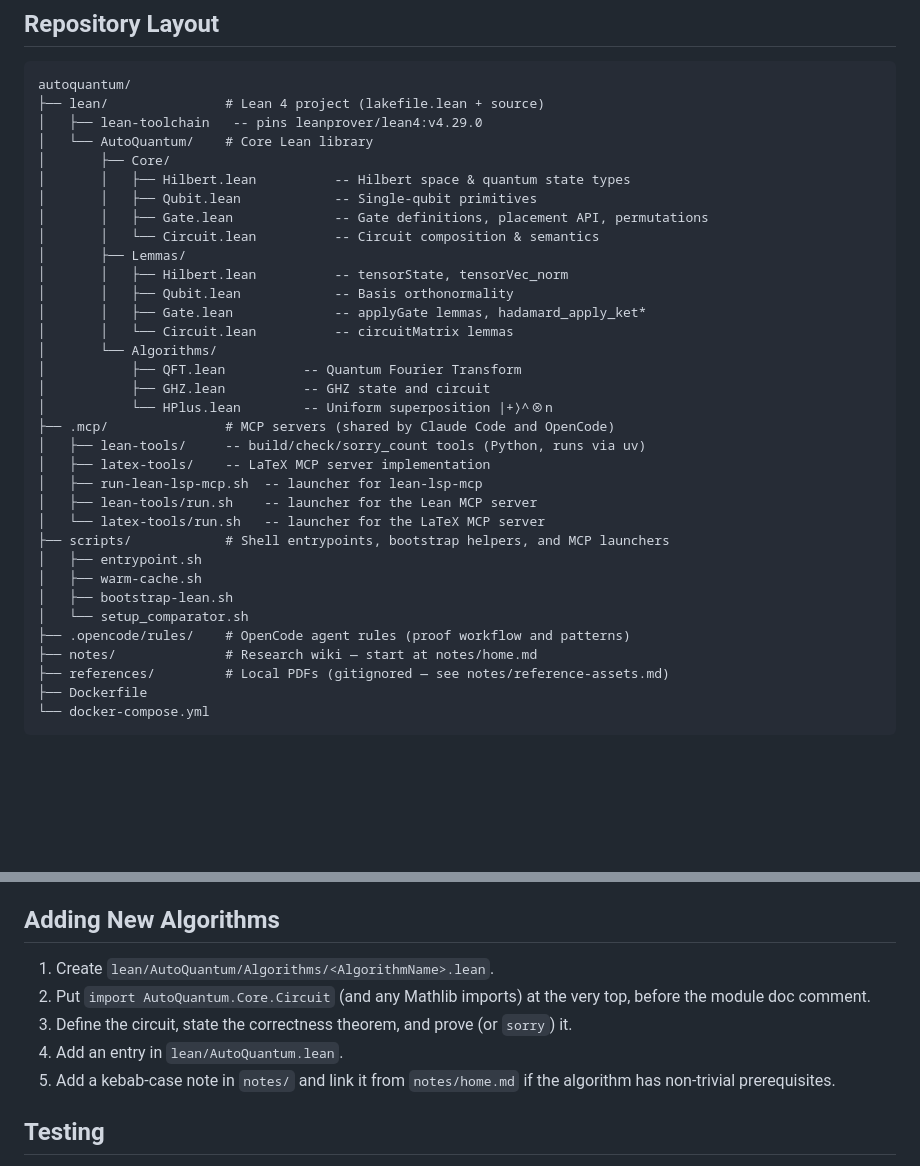
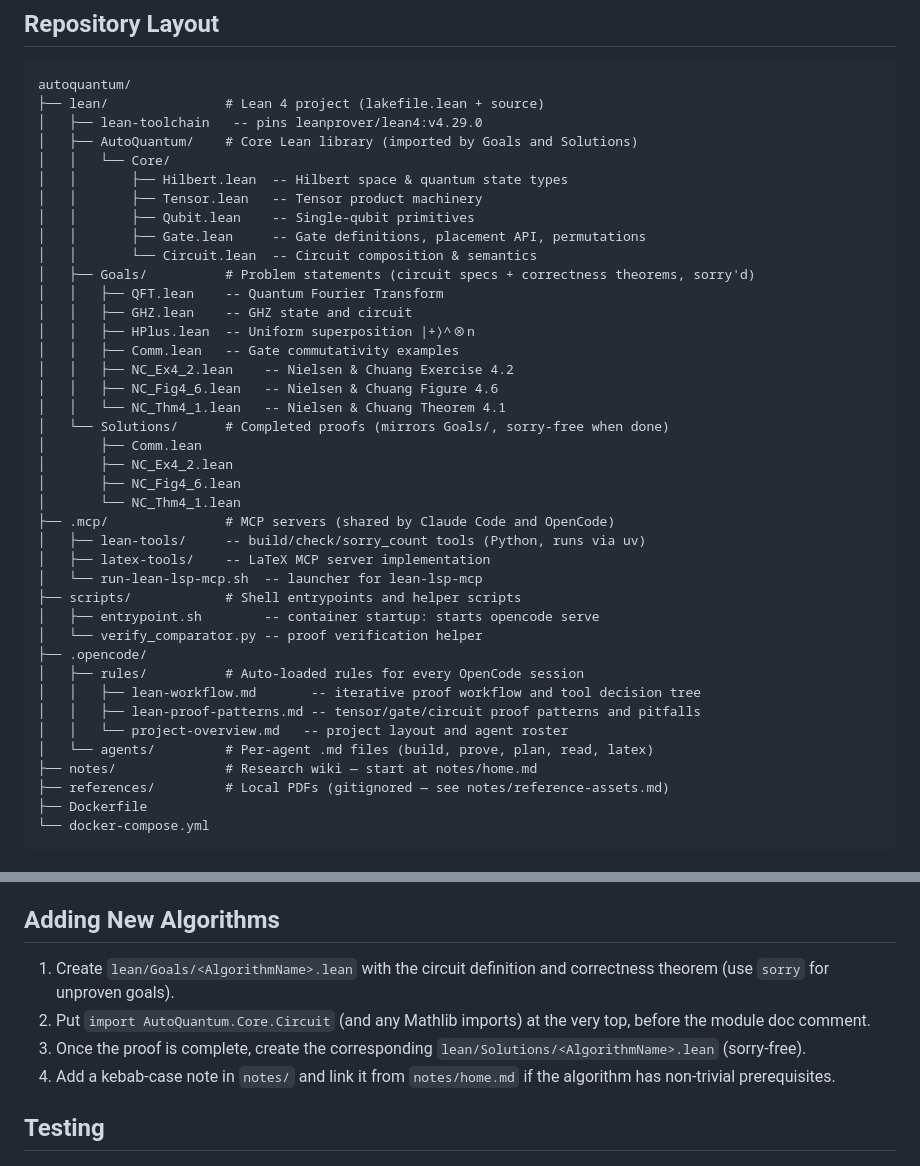
Before and after one commit to ian-turner/autoquantum, a Markdown page: AGENTS.md, 2 parts joined by grey strips. Rendered like a GitHub page; blank space fills up the shorter version.

Commit message:
Update AGENTS.md and project-overview.md to reflect actual repo structure
Replace stale Lemmas/Algorithms subdirs with actual Goals/Solutions layout,
add Tensor.lean to Core, fix scripts/ and .opencode/rules/ listings.

Co-Authored-By: Claude Sonnet 4.6 <noreply@anthropic.com>

```diff
--- a/AGENTS.md
+++ b/AGENTS.md
@@ -33,33 +33,39 @@ For detailed planning, see [Framework Generalization Plan](../notes/framework-ge
 autoquantum/
 ├── lean/               # Lean 4 project (lakefile.lean + source)
 │   ├── lean-toolchain   -- pins leanprover/lean4:v4.29.0
-│   └── AutoQuantum/    # Core Lean library
-│       ├── Core/
-│       │   ├── Hilbert.lean          -- Hilbert space & quantum state types
-│       │   ├── Qubit.lean            -- Single-qubit primitives
-│       │   ├── Gate.lean             -- Gate definitions, placement API, permutations
-│       │   └── Circuit.lean          -- Circuit composition & semantics
-│       ├── Lemmas/
-│       │   ├── Hilbert.lean          -- tensorState, tensorVec_norm
-│       │   ├── Qubit.lean            -- Basis orthonormality
-│       │   ├── Gate.lean             -- applyGate lemmas, hadamard_apply_ket*
-│       │   └── Circuit.lean          -- circuitMatrix lemmas
-│       └── Algorithms/
-│           ├── QFT.lean          -- Quantum Fourier Transform
-│           ├── GHZ.lean          -- GHZ state and circuit
-│           └── HPlus.lean        -- Uniform superposition |+⟩^⊗n
+│   ├── AutoQuantum/    # Core Lean library (imported by Goals and Solutions)
+│   │   └── Core/
+│   │       ├── Hilbert.lean  -- Hilbert space & quantum state types
+│   │       ├── Tensor.lean   -- Tensor product machinery
+│   │       ├── Qubit.lean    -- Single-qubit primitives
+│   │       ├── Gate.lean     -- Gate definitions, placement API, permutations
+│   │       └── Circuit.lean  -- Circuit composition & semantics
+│   ├── Goals/          # Problem statements (circuit specs + correctness theorems, sorry'd)
+│   │   ├── QFT.lean    -- Quantum Fourier Transform
+│   │   ├── GHZ.lean    -- GHZ state and circuit
+│   │   ├── HPlus.lean  -- Uniform superposition |+⟩^⊗n
+│   │   ├── Comm.lean   -- Gate commutativity examples
+│   │   ├── NC_Ex4_2.lean    -- Nielsen & Chuang Exercise 4.2
+│   │   ├── NC_Fig4_6.lean   -- Nielsen & Chuang Figure 4.6
+│   │   └── NC_Thm4_1.lean   -- Nielsen & Chuang Theorem 4.1
+│   └── Solutions/      # Completed proofs (mirrors Goals/, sorry-free when done)
+│       ├── Comm.lean
+│       ├── NC_Ex4_2.lean
+│       ├── NC_Fig4_6.lean
+│       └── NC_Thm4_1.lean
 ├── .mcp/               # MCP servers (shared by Claude Code and OpenCode)
 │   ├── lean-tools/     -- build/check/sorry_count tools (Python, runs via uv)
 │   ├── latex-tools/    -- LaTeX MCP server implementation
-│   ├── run-lean-lsp-mcp.sh  -- launcher for lean-lsp-mcp
-│   ├── lean-tools/run.sh    -- launcher for the Lean MCP server
-│   └── latex-tools/run.sh   -- launcher for the LaTeX MCP server
-├── scripts/            # Shell entrypoints, bootstrap helpers, and MCP launchers
-│   ├── entrypoint.sh
-│   ├── warm-cache.sh
-│   ├── bootstrap-lean.sh
-│   └── setup_comparator.sh
-├── .opencode/rules/    # OpenCode agent rules (proof workflow and patterns)
+│   └── run-lean-lsp-mcp.sh  -- launcher for lean-lsp-mcp
+├── scripts/            # Shell entrypoints and helper scripts
+│   ├── entrypoint.sh        -- container startup: starts opencode serve
+│   └── verify_comparator.py -- proof verification helper
+├── .opencode/
+│   ├── rules/          # Auto-loaded rules for every OpenCode session
+│   │   ├── lean-workflow.md       -- iterative proof workflow and tool decision tree
+│   │   ├── lean-proof-patterns.md -- tensor/gate/circuit proof patterns and pitfalls
+│   │   └── project-overview.md   -- project layout and agent roster
+│   └── agents/         # Per-agent .md files (build, prove, plan, read, latex)
 ├── notes/              # Research wiki — start at notes/home.md
 ├── references/         # Local PDFs (gitignored — see notes/reference-assets.md)
 ├── Dockerfile
@@ -166,11 +172,10 @@ When generating or verifying a quantum circuit proof, follow this template:
 
 ## Adding New Algorithms
 
-1. Create `lean/AutoQuantum/Algorithms/<AlgorithmName>.lean`.
+1. Create `lean/Goals/<AlgorithmName>.lean` with the circuit definition and correctness theorem (use `sorry` for unproven goals).
 2. Put `import AutoQuantum.Core.Circuit` (and any Mathlib imports) at the very top, before the module doc comment.
-3. Define the circuit, state the correctness theorem, and prove (or `sorry`) it.
-4. Add an entry in `lean/AutoQuantum.lean`.
-5. Add a kebab-case note in `notes/` and link it from `notes/home.md` if the algorithm has non-trivial prerequisites.
+3. Once the proof is complete, create the corresponding `lean/Solutions/<AlgorithmName>.lean` (sorry-free).
+4. Add a kebab-case note in `notes/` and link it from `notes/home.md` if the algorithm has non-trivial prerequisites.
 
 ## Testing
 
```
Also changed, not shown: .opencode/rules/project-overview.md (+21 -19 lines).
